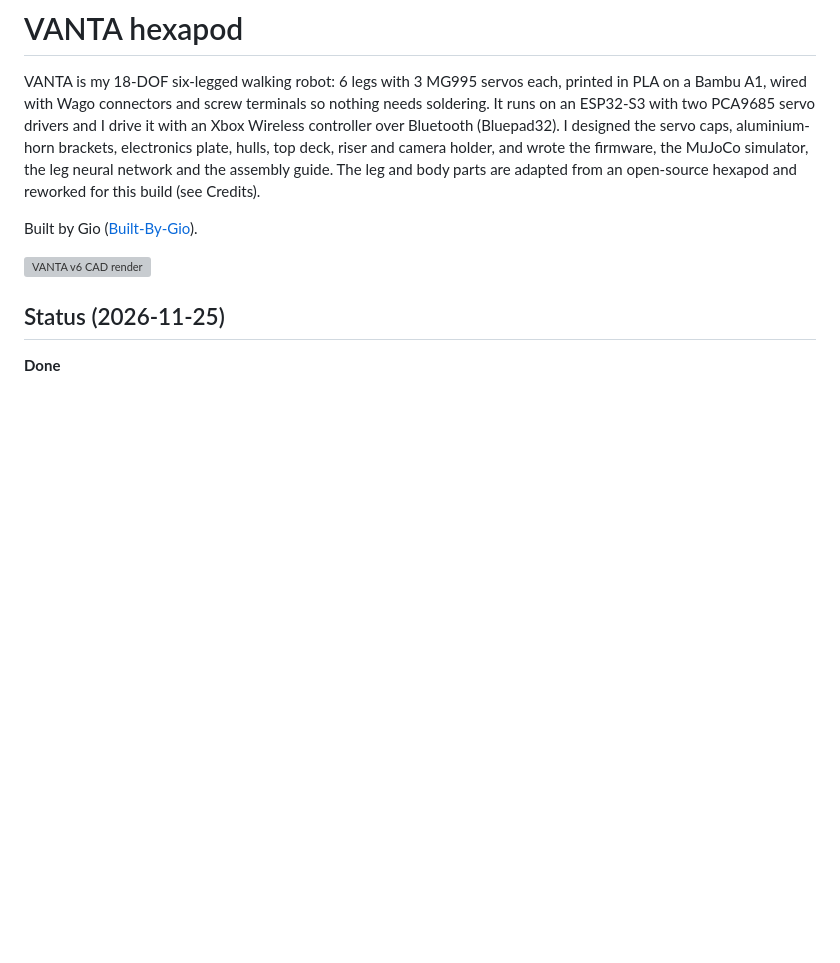
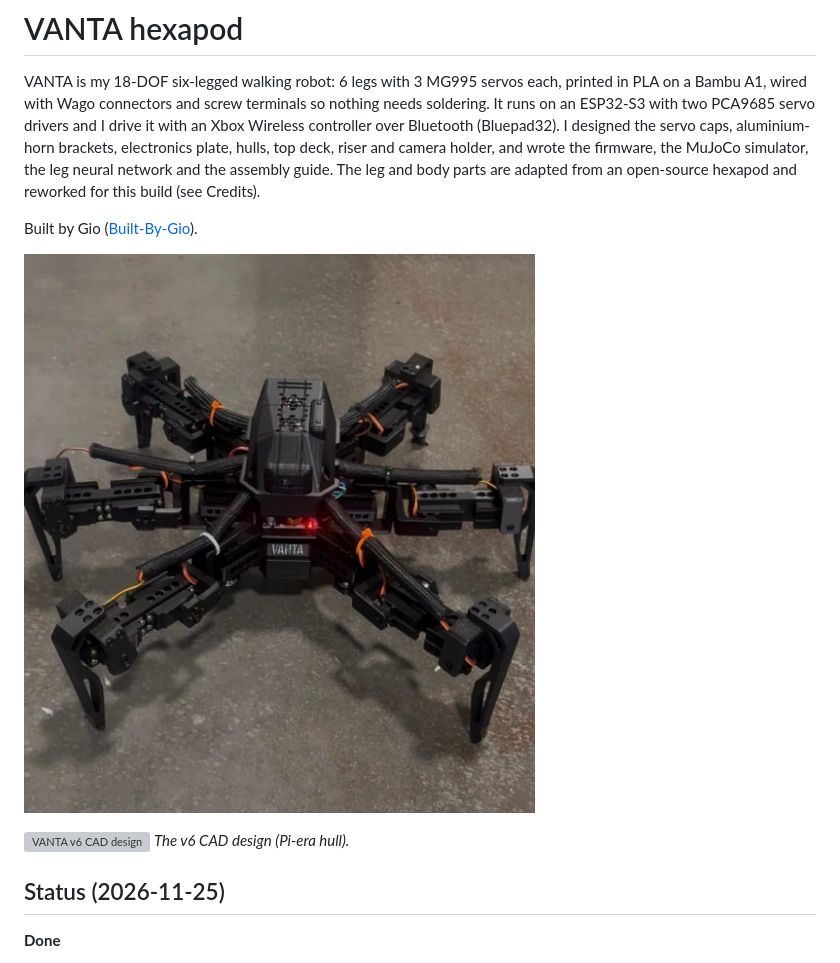
Before and after one commit to Built-By-Gio/vanta-hexapod, a Markdown page: README.md, the part around one of its changes. Drawn GitHub-style; pictures changed too: media/vanta_walking.jpg (added); blank space fills up the shorter version; grey boxes are pictures that could not be loaded.

```diff
--- a/README.md
+++ b/README.md
@@ -4,7 +4,10 @@ VANTA is my 18-DOF six-legged walking robot: 6 legs with 3 MG995 servos each, pr
 
 Built by Gio ([Built-By-Gio](https://github.com/Built-By-Gio)).
 
-![VANTA v6 CAD render](renders/vanta_v6.png)
+![VANTA on the floor, fully built](media/vanta_walking.jpg)
+
+![VANTA v6 CAD design](renders/vanta_v6.png)
+*The v6 CAD design (Pi-era hull).*
 
 ## Status (2026-11-25)
 
```
Also changed, not shown: other parts of README.md (+9 -2 lines), media/electronics_plate_wip.jpg (added), media/power_wiring_wago.jpg (added).
